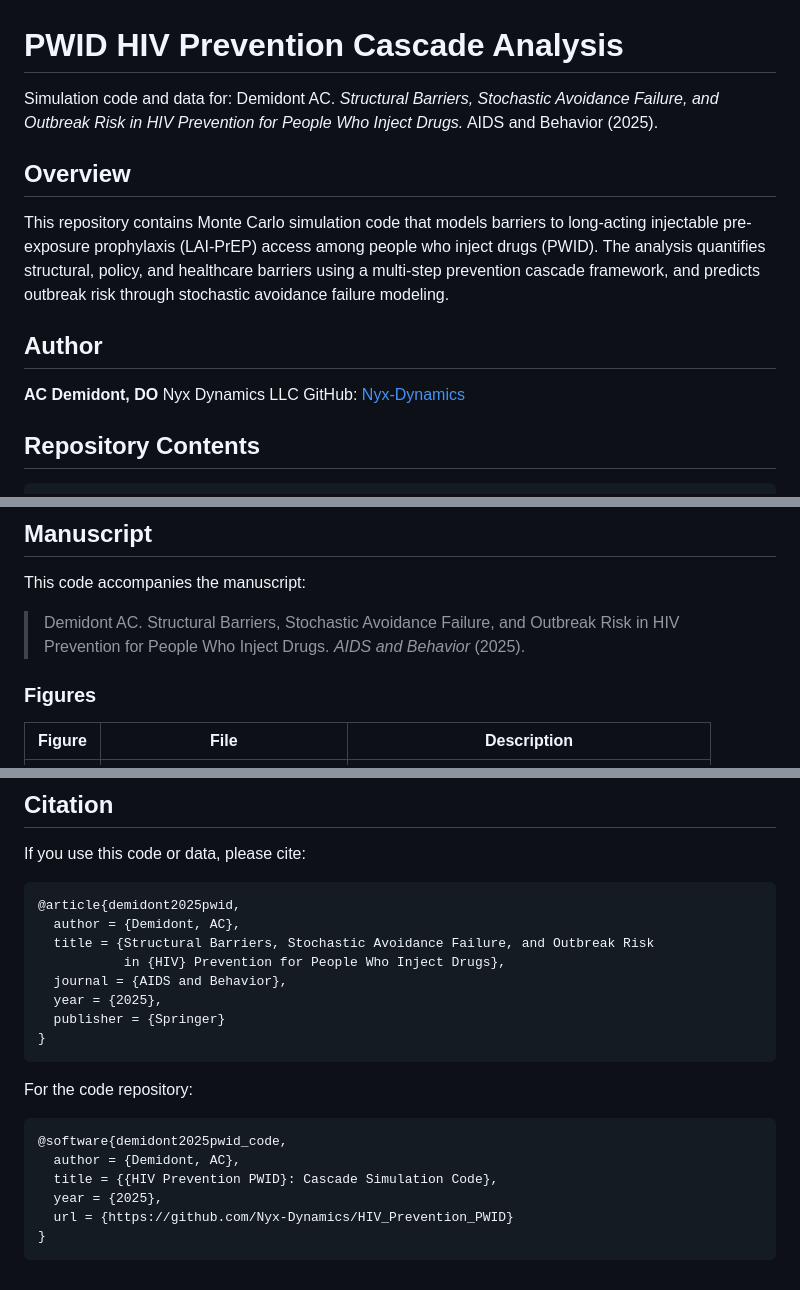
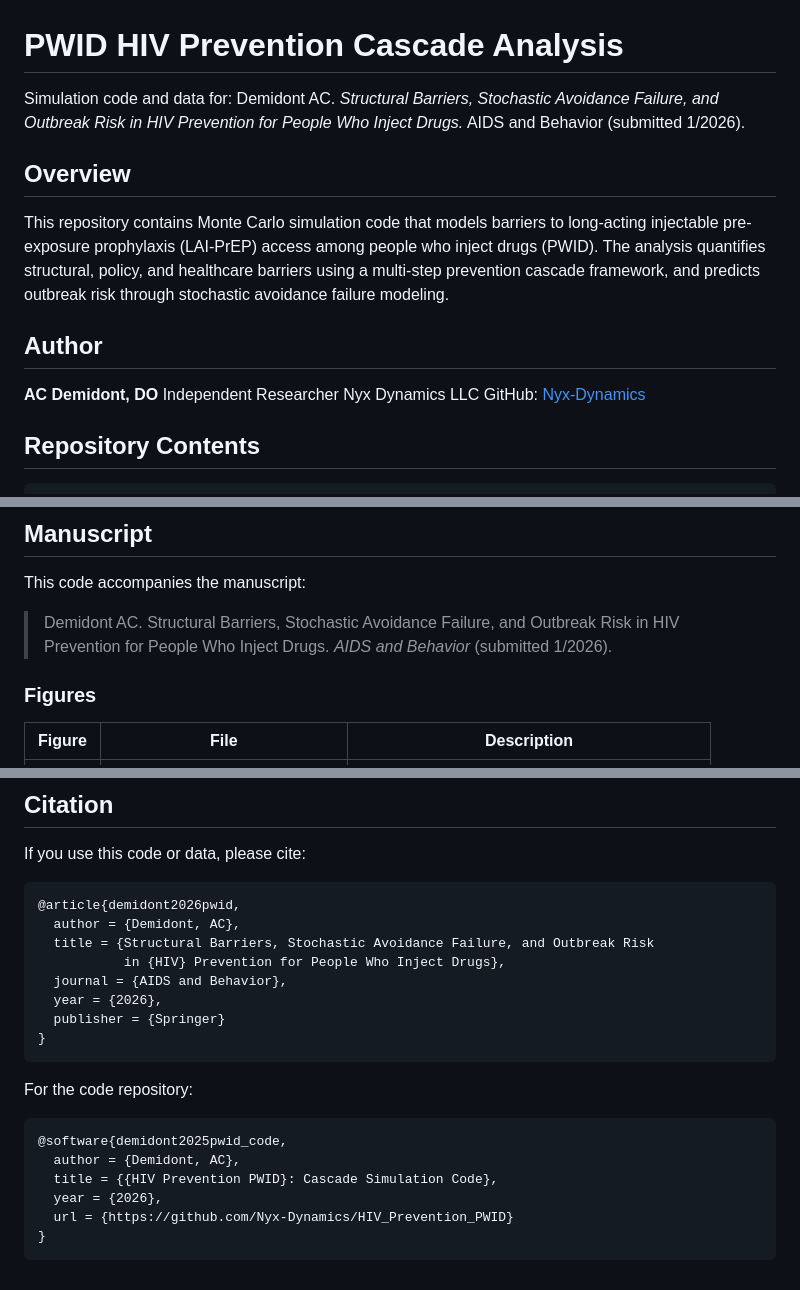
Before and after one commit to Nyx-Dynamics/HIV_Prevention_PWID, a Markdown page: README.md, 3 parts joined by grey strips. Drawn GitHub-style.

Commit message:
Update publication year to 2026 in README

````diff
--- a/README.md
+++ b/README.md
@@ -1,6 +1,6 @@
 # PWID HIV Prevention Cascade Analysis
 
-Simulation code and data for: Demidont AC. *Structural Barriers, Stochastic Avoidance Failure, and Outbreak Risk in HIV Prevention for People Who Inject Drugs.* AIDS and Behavior (2025).
+Simulation code and data for: Demidont AC. *Structural Barriers, Stochastic Avoidance Failure, and Outbreak Risk in HIV Prevention for People Who Inject Drugs.* AIDS and Behavior (submitted 1/2026).
 
 ## Overview
 
@@ -9,6 +9,7 @@ This repository contains Monte Carlo simulation code that models barriers to lon
 ## Author
 
 **AC Demidont, DO**
+Independent Researcher
 Nyx Dynamics LLC
 GitHub: [Nyx-Dynamics](https://github.com/Nyx-Dynamics)
 
@@ -127,7 +128,7 @@ All epidemiological parameters in `config/parameters.json` are derived from peer
 
 This code accompanies the manuscript:
 
-> Demidont AC. Structural Barriers, Stochastic Avoidance Failure, and Outbreak Risk in HIV Prevention for People Who Inject Drugs. *AIDS and Behavior* (2025).
+> Demidont AC. Structural Barriers, Stochastic Avoidance Failure, and Outbreak Risk in HIV Prevention for People Who Inject Drugs. *AIDS and Behavior* (submitted 1/2026).
 
 ### Figures
 
@@ -155,12 +156,12 @@ With the requirement to include the original copyright notice.
 If you use this code or data, please cite:
 
 ```bibtex
-@article{demidont2025pwid,
+@article{demidont2026pwid,
   author = {Demidont, AC},
   title = {Structural Barriers, Stochastic Avoidance Failure, and Outbreak Risk
            in {HIV} Prevention for People Who Inject Drugs},
   journal = {AIDS and Behavior},
-  year = {2025},
+  year = {2026},
   publisher = {Springer}
 }
 ```
@@ -171,7 +172,7 @@ For the code repository:
 @software{demidont2025pwid_code,
   author = {Demidont, AC},
   title = {{HIV Prevention PWID}: Cascade Simulation Code},
-  year = {2025},
+  year = {2026},
   url = {https://github.com/Nyx-Dynamics/HIV_Prevention_PWID}
 }
 ```
````
